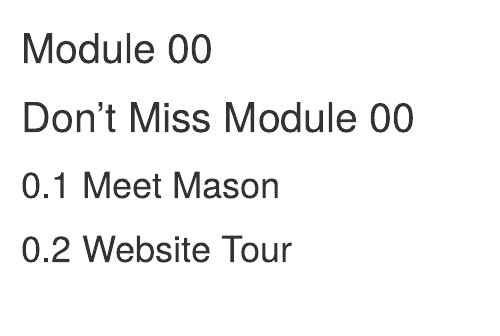
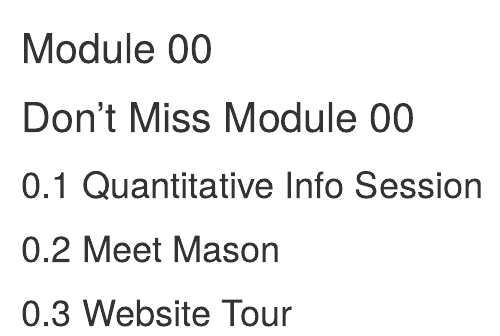
Before and after one commit to R-Computing-Lab/QUAD, an R Markdown document (0001_opener.Rmd): the page in a window 1100 px wide, from its top. Rendered offline with R 4.5, knitr and Pandoc, with nearby package versions; the code chunks are not run, so their results and figures are left out; drawn as R Markdown's standard HTML page in place of the format the file asks for.

Commit message:
Update 0001_opener.Rmd

````diff
--- a/0001_opener.Rmd
+++ b/0001_opener.Rmd
@@ -15,6 +15,7 @@ library(DT)
 ```
 
 
+## Quantitative Info Session
 ```{r, echo=FALSE}
 library(vembedr)
 embed_url("https://youtu.be/1eu2FEY-ciM") %>%
````
